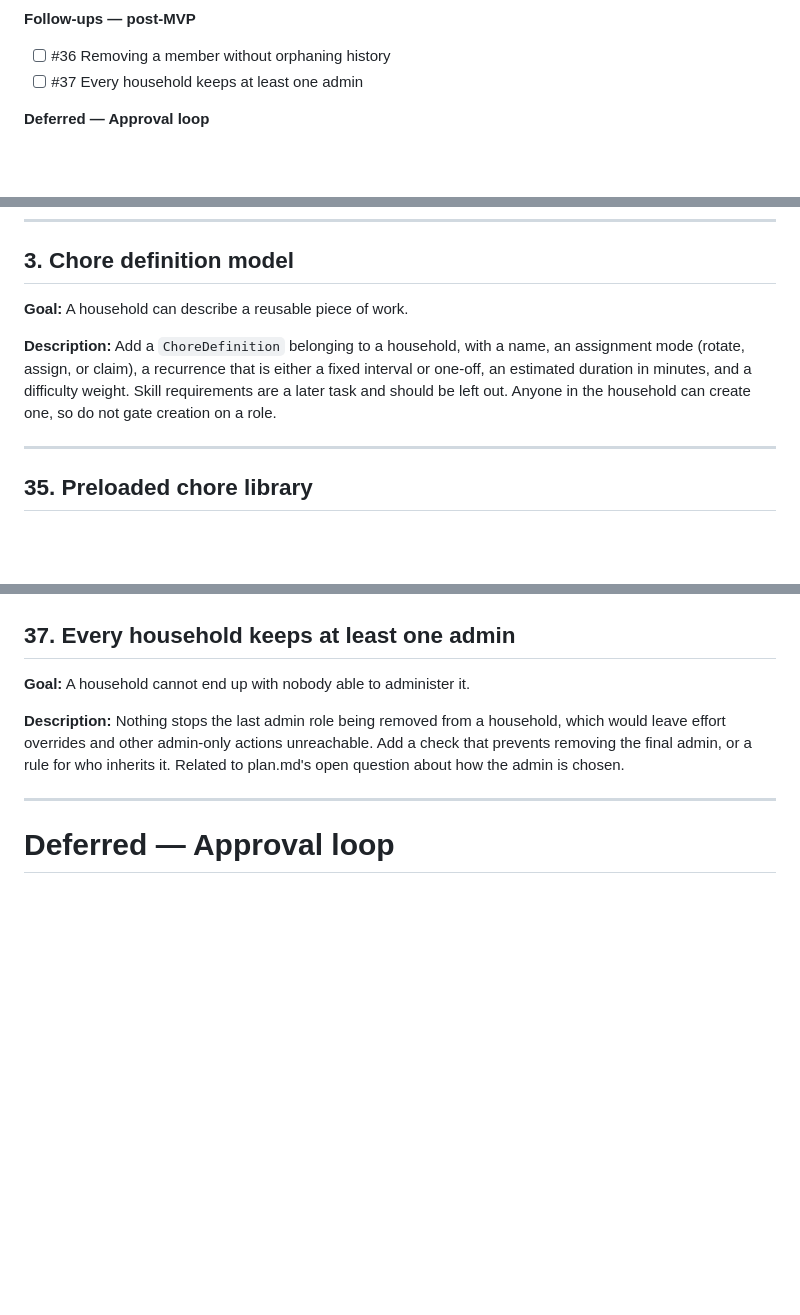
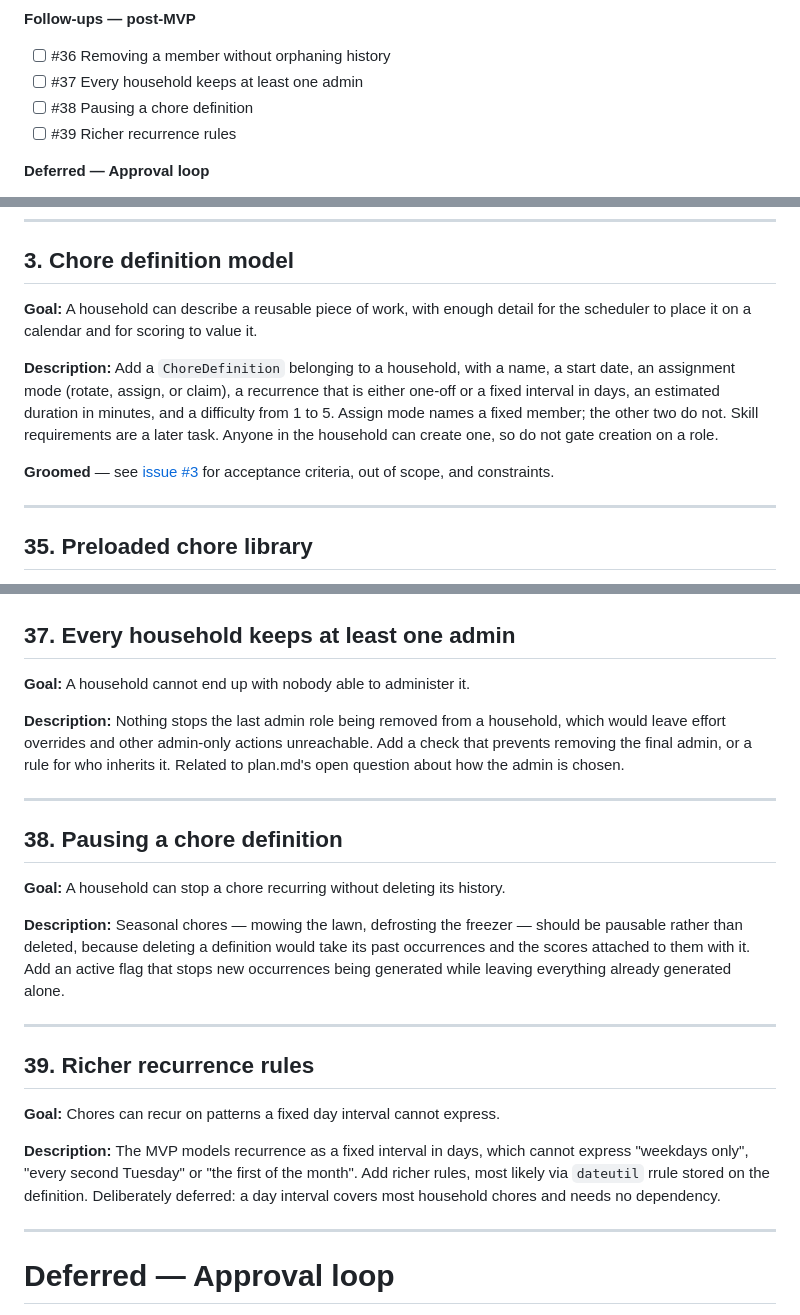
Before and after one commit to mmper-dev/01-ai-native-workflow-claude, a Markdown page: _docs/backlog.md, 3 parts joined by grey strips. Drawn GitHub-style; blank space fills up the shorter version.

Commit message:
Groom issue #3, chore definition model
Grooming found four things the original issue was missing, two of which
would have blocked the next task outright:

- No start date. A recurrence has no anchor without one, so the
  occurrence generator in #6 would have had nothing to count from.
- No field for the fixed member that assign mode requires. Task #7 says
  "assign mode takes a fixed person" but nowhere stored who.
- Difficulty had no range, making scores arbitrary. Now 1-5, enforced by
  a CheckConstraint rather than convention.
- Duration had no lower bound, so a zero-minute chore was scoreable.

Also made the mode and recurrence combinations explicit: assign mode must
name a member and the other modes must not, one-off must have no interval
and recurring must have one. All at the database level, so the seed
command and the admin are held to them too, not just forms.

Two follow-ups filed rather than dropped: #38 pausing a definition
without deleting its history, #39 recurrence patterns a day interval
cannot express.

Co-Authored-By: Claude Opus 5 <noreply@anthropic.com>

```diff
--- a/_docs/backlog.md
+++ b/_docs/backlog.md
@@ -91,6 +91,8 @@ cannot inflate your score.
 
 - [ ] #36 Removing a member without orphaning history
 - [ ] #37 Every household keeps at least one admin
+- [ ] #38 Pausing a chore definition
+- [ ] #39 Richer recurrence rules
 
 **Deferred — Approval loop**
 
@@ -134,13 +136,18 @@ scope, and constraints.
 
 ## 3. Chore definition model
 
-**Goal:** A household can describe a reusable piece of work.
+**Goal:** A household can describe a reusable piece of work, with enough detail
+for the scheduler to place it on a calendar and for scoring to value it.
 
 **Description:** Add a `ChoreDefinition` belonging to a household, with a name,
-an assignment mode (rotate, assign, or claim), a recurrence that is either a
-fixed interval or one-off, an estimated duration in minutes, and a difficulty
-weight. Skill requirements are a later task and should be left out. Anyone in
-the household can create one, so do not gate creation on a role.
+a start date, an assignment mode (rotate, assign, or claim), a recurrence that
+is either one-off or a fixed interval in days, an estimated duration in
+minutes, and a difficulty from 1 to 5. Assign mode names a fixed member; the
+other two do not. Skill requirements are a later task. Anyone in the household
+can create one, so do not gate creation on a role.
+
+**Groomed** — see [issue #3](../../../issues/3) for acceptance criteria, out of
+scope, and constraints.
 
 ---
 
@@ -530,6 +537,30 @@ chosen.
 
 ---
 
+## 38. Pausing a chore definition
+
+**Goal:** A household can stop a chore recurring without deleting its history.
+
+**Description:** Seasonal chores — mowing the lawn, defrosting the freezer —
+should be pausable rather than deleted, because deleting a definition would take
+its past occurrences and the scores attached to them with it. Add an active flag
+that stops new occurrences being generated while leaving everything already
+generated alone.
+
+---
+
+## 39. Richer recurrence rules
+
+**Goal:** Chores can recur on patterns a fixed day interval cannot express.
+
+**Description:** The MVP models recurrence as a fixed interval in days, which
+cannot express "weekdays only", "every second Tuesday" or "the first of the
+month". Add richer rules, most likely via `dateutil` rrule stored on the
+definition. Deliberately deferred: a day interval covers most household chores
+and needs no dependency.
+
+---
+
 # Deferred — Approval loop
 
 Dropped from the MVP because a one-person household has no reviewer. Kept here
```
